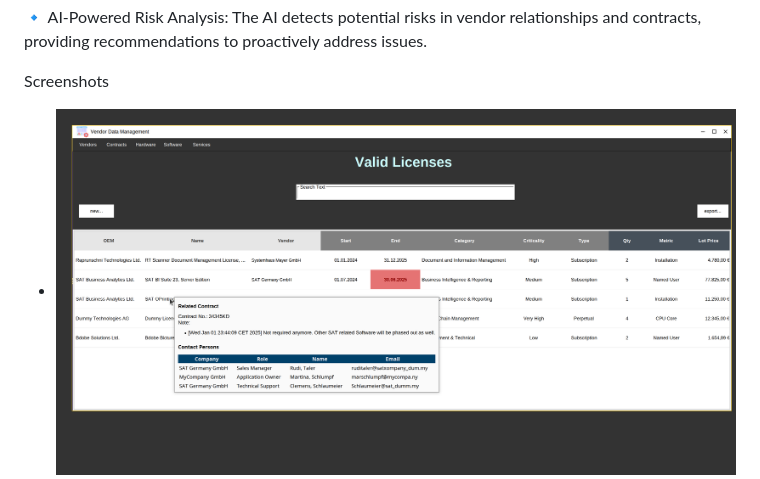
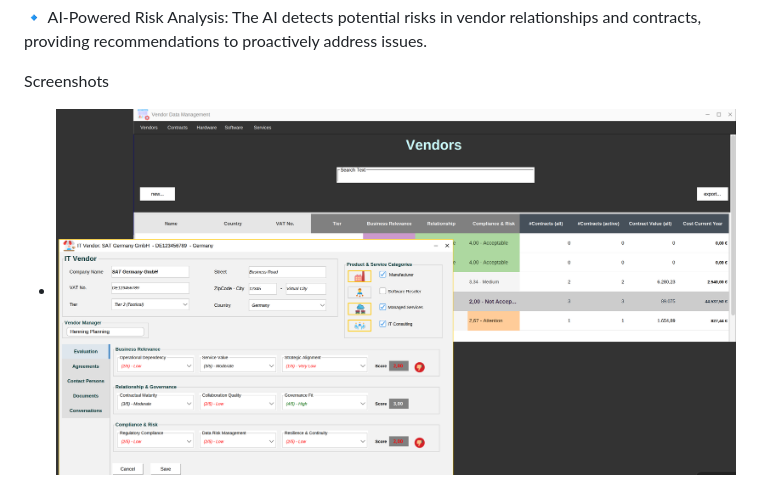
Before and after one commit to Gaalam/Gaalam, a Markdown page: README.md, the part around the change. GitHub-like rendering.

```diff
--- a/README.md
+++ b/README.md
@@ -60,7 +60,7 @@ The AI detects potential risks in vendor relationships and contracts, providing
 
 
 Screenshots
-- ![Alt-Text](Bildschirmfoto_18.png)
+- ![Alt-Text](Bildschirmfoto_26.png)
 - ![Alt-Text](Bildschirmfoto_18.png)
 - ![Alt-Text](Bildschirmfoto_17.png)
 - ![Alt-Text](Bildschirmfoto_20.png)
```
